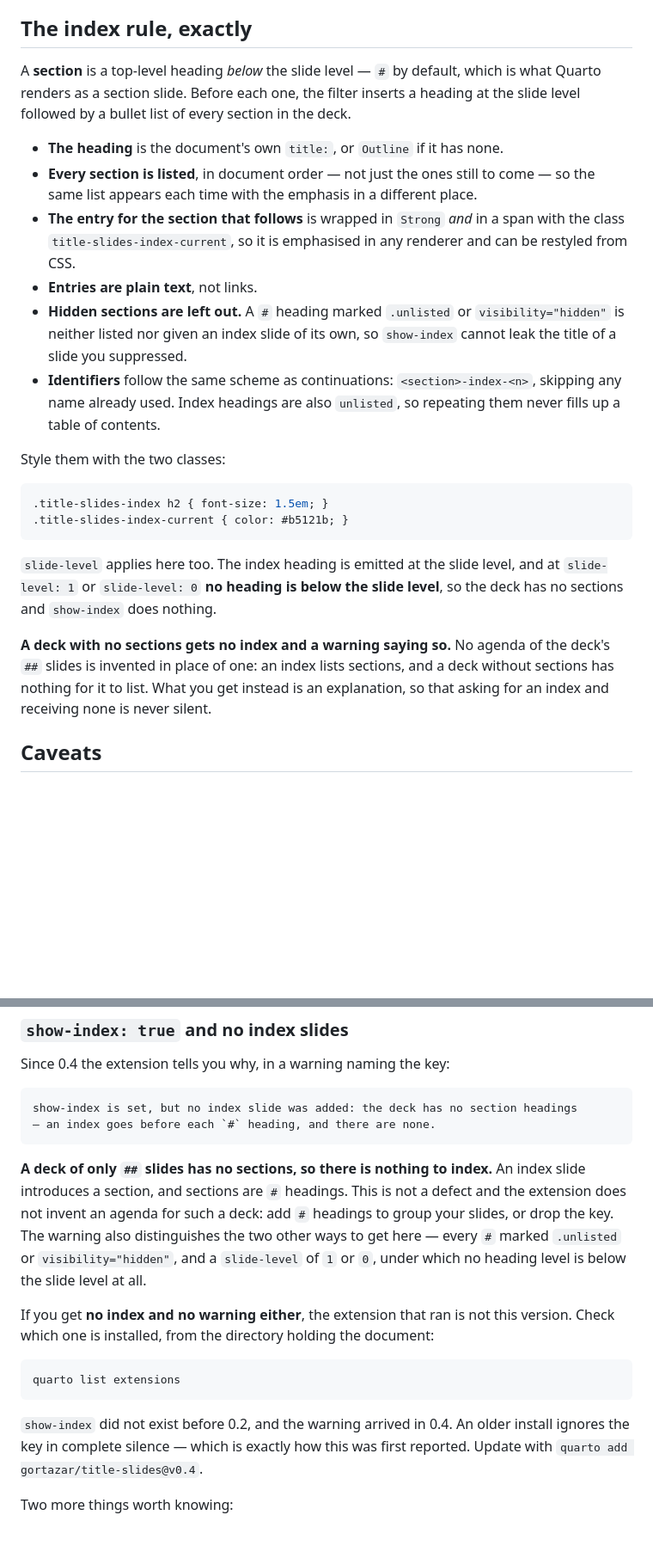
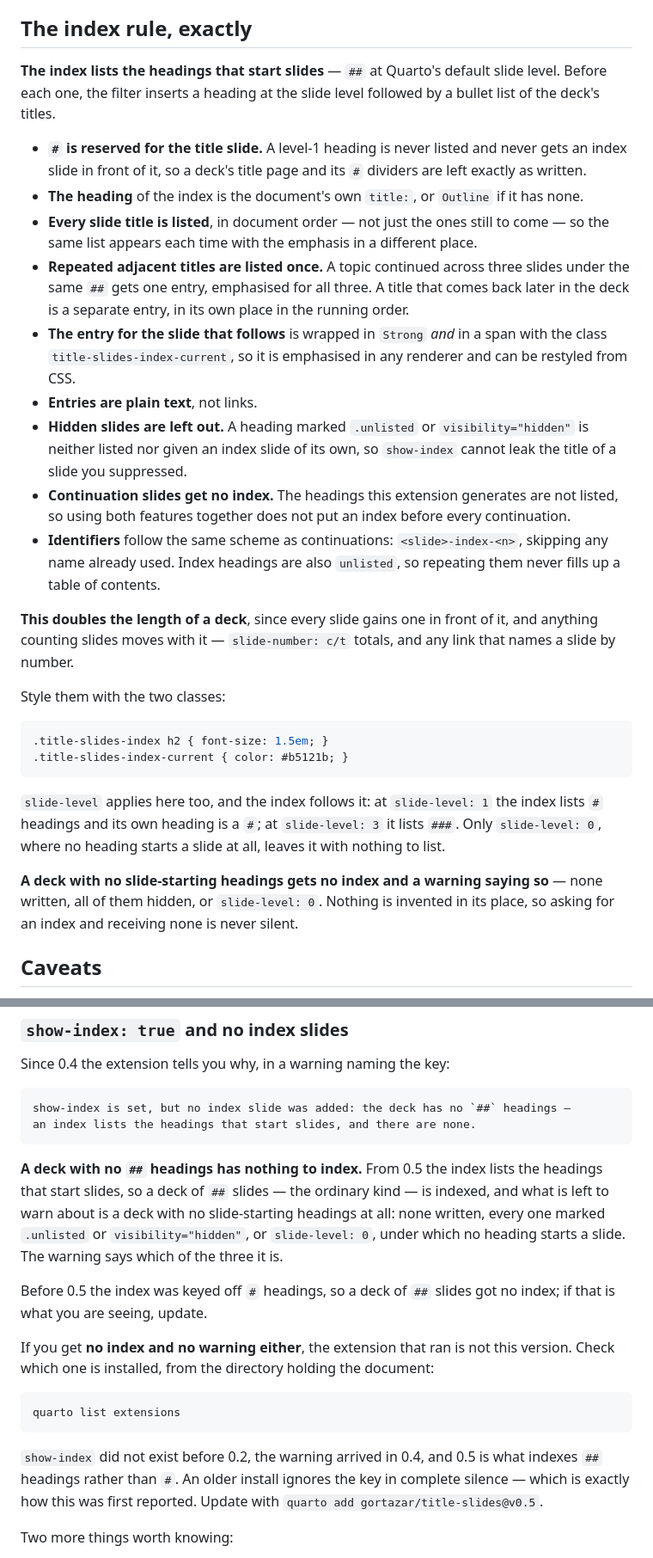
Before and after one commit to gortazar/title-slides, a Markdown page: README.md, 2 parts joined by grey strips. Shown: that part at 86% size. Rendered like a GitHub page; blank space fills up the shorter version.

Commit message:
Document the ## index rule, reshoot the screenshots, bump to 0.5.0
The README's index section, worked example and rule now describe indexing the
headings that start slides, including the collapsing of repeated adjacent titles
and the reservation of # for the title slide. It says plainly that this doubles
the length of a deck, so slide-number: c/t totals move.

The troubleshooting entry that told people a deck of ## slides has no sections is
replaced by what 0.5 actually does, keeping the version check for anyone still on
an older install.

The vertical-stack caveat is rewritten rather than kept: with the index at the
same level as the slide it introduces, it now lands inside that slide's own stack
immediately before it, instead of at the end of the previous section's. Checked
against a rendered deck with # headings.

Screenshots regenerated from the example deck, which now shows three index slides
for its three ## headings and none for its two # ones.

````diff
--- a/README.md
+++ b/README.md
@@ -149,23 +144,35 @@ Attributes written on the original heading — `## Intro {.smaller background-co
 
 ## The index rule, exactly
 
-A **section** is a top-level heading *below* the slide level — `#` by default, which is
-what Quarto renders as a section slide. Before each one, the filter inserts a heading at
-the slide level followed by a bullet list of every section in the deck.
+**The index lists the headings that start slides** — `##` at Quarto's default slide level.
+Before each one, the filter inserts a heading at the slide level followed by a bullet list
+of the deck's titles.
 
-- **The heading** is the document's own `title:`, or `Outline` if it has none.
-- **Every section is listed**, in document order — not just the ones still to come — so
+- **`#` is reserved for the title slide.** A level-1 heading is never listed and never gets
+  an index slide in front of it, so a deck's title page and its `#` dividers are left
+  exactly as written.
+- **The heading** of the index is the document's own `title:`, or `Outline` if it has none.
+- **Every slide title is listed**, in document order — not just the ones still to come — so
   the same list appears each time with the emphasis in a different place.
-- **The entry for the section that follows** is wrapped in `Strong` *and* in a span with
-  the class `title-slides-index-current`, so it is emphasised in any renderer and can be
+- **Repeated adjacent titles are listed once.** A topic continued across three slides
+  under the same `##` gets one entry, emphasised for all three. A title that comes back
+  later in the deck is a separate entry, in its own place in the running order.
+- **The entry for the slide that follows** is wrapped in `Strong` *and* in a span with the
+  class `title-slides-index-current`, so it is emphasised in any renderer and can be
   restyled from CSS.
 - **Entries are plain text**, not links.
-- **Hidden sections are left out.** A `#` heading marked `.unlisted` or
-  `visibility="hidden"` is neither listed nor given an index slide of its own, so
-  `show-index` cannot leak the title of a slide you suppressed.
-- **Identifiers** follow the same scheme as continuations: `<section>-index-<n>`, skipping
+- **Hidden slides are left out.** A heading marked `.unlisted` or `visibility="hidden"` is
+  neither listed nor given an index slide of its own, so `show-index` cannot leak the title
+  of a slide you suppressed.
+- **Continuation slides get no index.** The headings this extension generates are not
+  listed, so using both features together does not put an index before every continuation.
+- **Identifiers** follow the same scheme as continuations: `<slide>-index-<n>`, skipping
   any name already used. Index headings are also `unlisted`, so repeating them never
   fills up a table of contents.
+
+**This doubles the length of a deck**, since every slide gains one in front of it, and
+anything counting slides moves with it — `slide-number: c/t` totals, and any link that
+names a slide by number.
 
 Style them with the two classes:
 
@@ -174,14 +181,13 @@ Style them with the two classes:
 .title-slides-index-current { color: #b5121b; }
 ```
 
-`slide-level` applies here too. The index heading is emitted at the slide level, and at
-`slide-level: 1` or `slide-level: 0` **no heading is below the slide level**, so the deck
-has no sections and `show-index` does nothing.
+`slide-level` applies here too, and the index follows it: at `slide-level: 1` the index
+lists `#` headings and its own heading is a `#`; at `slide-level: 3` it lists `###`. Only
+`slide-level: 0`, where no heading starts a slide at all, leaves it with nothing to list.
 
-**A deck with no sections gets no index and a warning saying so.** No agenda of the
-deck's `##` slides is invented in place of one: an index lists sections, and a deck
-without sections has nothing for it to list. What you get instead is an explanation, so
-that asking for an index and receiving none is never silent.
+**A deck with no slide-starting headings gets no index and a warning saying so** — none
+written, all of them hidden, or `slide-level: 0`. Nothing is invented in its place, so
+asking for an index and receiving none is never silent.
 
 ## Caveats
 
@@ -273,16 +276,18 @@ alone does nothing — add `title-slides: true`, `show-index: true`, or both.
 Since 0.4 the extension tells you why, in a warning naming the key:
 
 ```
-show-index is set, but no index slide was added: the deck has no section headings
-— an index goes before each `#` heading, and there are none.
+show-index is set, but no index slide was added: the deck has no `##` headings —
+an index lists the headings that start slides, and there are none.
 ```
 
-**A deck of only `##` slides has no sections, so there is nothing to index.** An index
-slide introduces a section, and sections are `#` headings. This is not a defect and the
-extension does not invent an agenda for such a deck: add `#` headings to group your
-slides, or drop the key. The warning also distinguishes the two other ways to get here —
-every `#` marked `.unlisted` or `visibility="hidden"`, and a `slide-level` of `1` or `0`,
-under which no heading level is below the slide level at all.
+**A deck with no `##` headings has nothing to index.** From 0.5 the index lists the
+headings that start slides, so a deck of `##` slides — the ordinary kind — is indexed, and
+what is left to warn about is a deck with no slide-starting headings at all: none written,
+every one marked `.unlisted` or `visibility="hidden"`, or `slide-level: 0`, under which no
+heading starts a slide. The warning says which of the three it is.
+
+Before 0.5 the index was keyed off `#` headings, so a deck of `##` slides got no index;
+if that is what you are seeing, update.
 
 If you get **no index and no warning either**, the extension that ran is not this version.
 Check which one is installed, from the directory holding the document:
@@ -291,9 +296,10 @@ Check which one is installed, from the directory holding the document:
 quarto list extensions
 ```
 
-`show-index` did not exist before 0.2, and the warning arrived in 0.4. An older install
-ignores the key in complete silence — which is exactly how this was first reported. Update
-with `quarto add gortazar/title-slides@v0.4`.
+`show-index` did not exist before 0.2, the warning arrived in 0.4, and 0.5 is what
+indexes `##` headings rather than `#`. An older install ignores the key in complete
+silence — which is exactly how this was first reported. Update with
+`quarto add gortazar/title-slides@v0.5`.
 
 Two more things worth knowing:
 
````
Also changed, not shown: other parts of README.md (+15 -23 lines), screenshots/index-first-section.png, screenshots/index-second-section.png, 1 other file.
